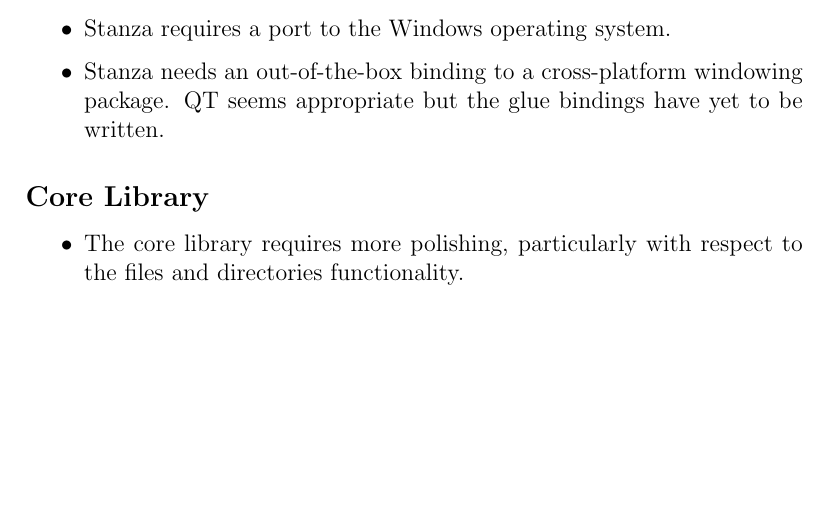
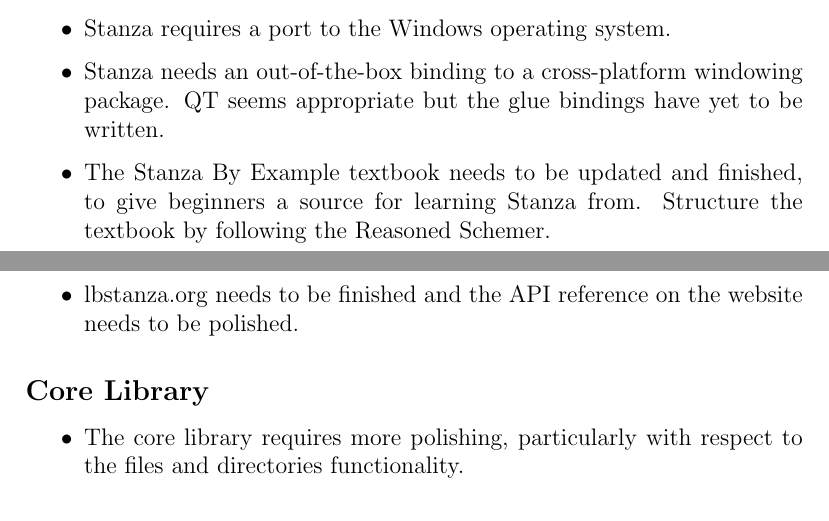
Before and after one commit to StanzaOrg/lbstanza-old, a LaTeX document (notes/reports/April 2 - 2016/draft.tex): part of page 1 of 4 before the commit and two parts of pages 1 and 2 of 4 after it, the two joined at a grey line, cut so that both start at the same text, the shorter picture padded with empty space. Compiled offline with pdfLaTeX.

Commit message:
Added documentation items to report.

```diff
--- a/notes/reports/April 2 - 2016/draft.tex
+++ b/notes/reports/April 2 - 2016/draft.tex
@@ -28,6 +28,8 @@
 \begin{itemize}
 \item Stanza requires a port to the Windows operating system.
 \item Stanza needs an out-of-the-box binding to a cross-platform windowing package. QT seems appropriate but the glue bindings have yet to be written.
+\item The Stanza By Example textbook needs to be updated and finished, to give beginners a source for learning Stanza from. Structure the textbook by following the Reasoned Schemer.
+\item lbstanza.org needs to be finished and the API reference on the website needs to be polished.
 \end{itemize}
 
 \subsection*{Core Library}
```
Also changed, not shown: notes/reports/April 2 - 2016/draft.pdf.
